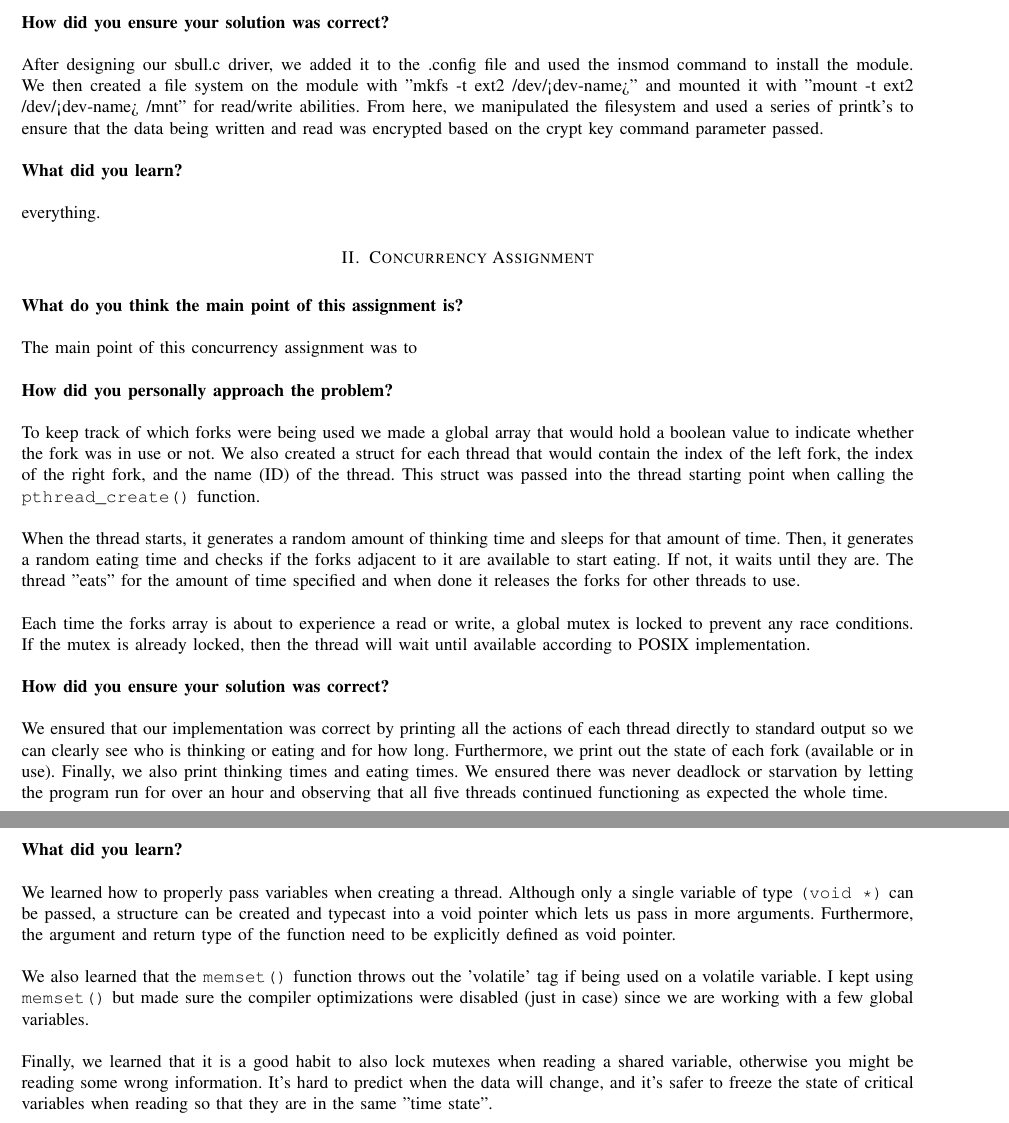
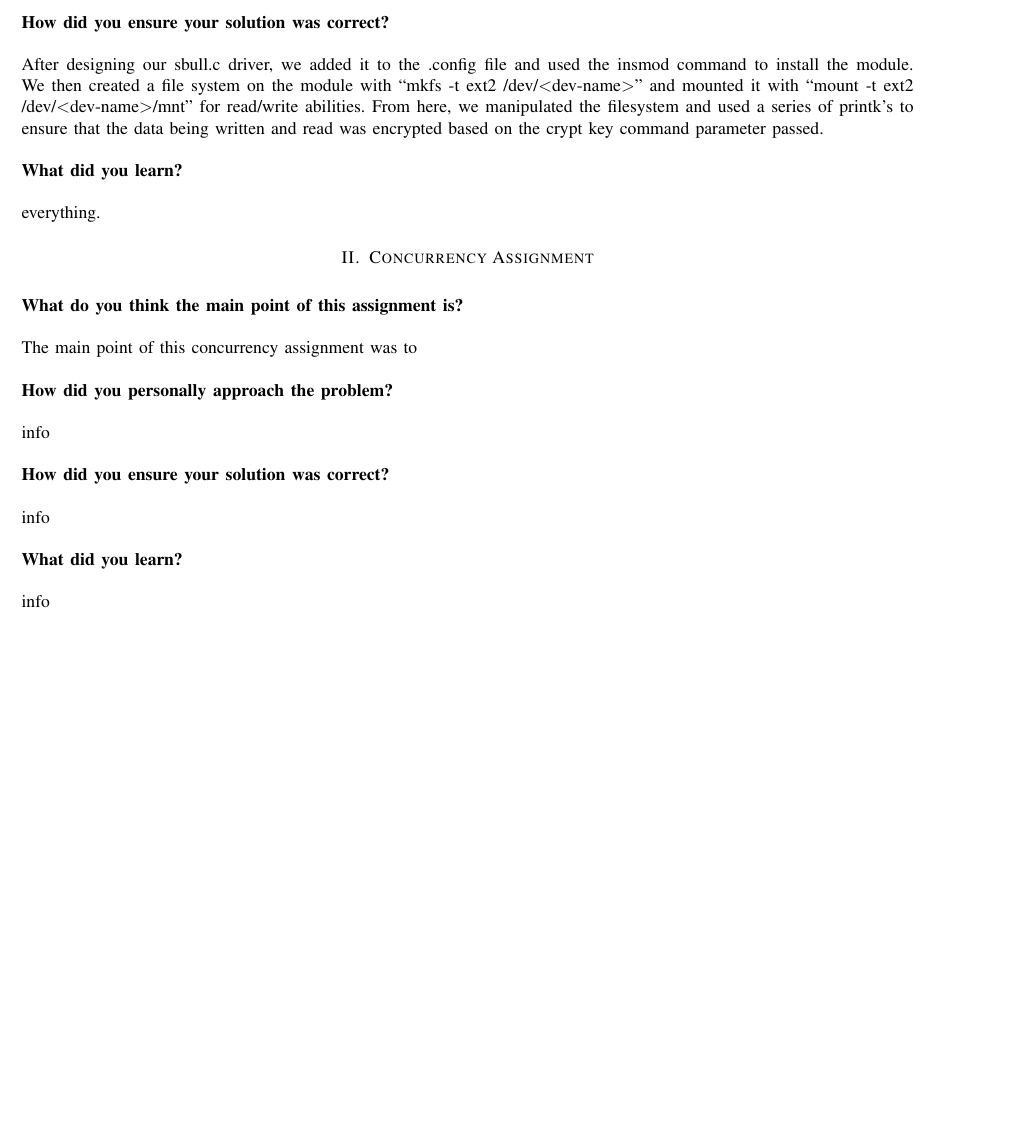
Before and after one commit to DSchroederOSU/CS444-Group_11_05, a LaTeX problem sheet (Assignment3/Assignment3.tex): two parts of pages 2 and 3 of 4 before the commit and part of page 2 of 3 after it, the two joined at a grey line, cut so that both start at the same text, the shorter picture padded with empty space. Compiled offline with LaTeX, dvips and Ghostscript.

```diff
--- a/Assignment3/Assignment3.tex
+++ b/Assignment3/Assignment3.tex
@@ -35,8 +35,8 @@
   urlcolor = black,
   pdfauthor = {\name},
   pdfkeywords = {cs444},
-  pdftitle = {CS 444 Assignment II: I/O Elevators},
-  pdfsubject = {CS 444 Assignment 2},
+  pdftitle = {CS 444 Assignment III: I/O Elevators},
+  pdfsubject = {CS 444 Assignment 3},
   pdfpagemode = UseNone
 }
 
@@ -95,7 +95,7 @@
 
 \medskip
 
-\noindent After designing our sbull.c driver, we added it to the .config file and used the insmod command to install the module. We then created a file system on the module with "mkfs -t ext2 /dev/<dev-name>" and mounted it with "mount -t ext2 /dev/<dev-name> /mnt" for read/write abilities. From here, we manipulated the filesystem and used a series of printk's to ensure that the data being written and read was encrypted based on the crypt key command parameter passed.
+\noindent After designing our sbull.c driver, we added it to the .config file and used the insmod command to install the module. We then created a file system on the module with ``mkfs -t ext2 /dev/\textless dev-name\textgreater'' and mounted it with ``mount -t ext2 /dev/\textless dev-name\textgreater /mnt'' for read/write abilities. From here, we manipulated the filesystem and used a series of printk's to ensure that the data being written and read was encrypted based on the crypt key command parameter passed.
 
 \bigskip
 
@@ -123,17 +123,7 @@
 
 \medskip
 
-\noindent To keep track of which forks were being used we made a global array that would hold a boolean value to indicate whether the fork was in use or not. We also created a struct for each thread that would contain the index of the left fork, the index of the right fork, and the name (ID) of the thread. This struct was passed into the thread starting point when calling the \texttt{pthread\_create()} function.\par
-\medskip
-
-\medskip
-
-\noindent When the thread starts, it generates a random amount of thinking time and sleeps for that amount of time. Then, it generates a random eating time and checks if the forks adjacent to it are available to start eating. If not, it waits until they are. The thread "eats" for the amount of time specified and when done it releases the forks for other threads to use.\par
-\medskip
-
-\medskip
-
-\noindent Each time the forks array is about to experience a read or write, a global mutex is locked to prevent any race conditions. If the mutex is already locked, then the thread will wait until available according to POSIX implementation.\par
+\noindent info
 
 \bigskip
 
@@ -142,8 +132,7 @@
 
 \medskip
 
-\noindent We ensured that our implementation was correct by printing all the actions of each thread directly to standard output so we can clearly see who is thinking or eating and for how long. Furthermore, we print out the state of each fork (available or in use). Finally, we also print thinking times and eating times. We ensured there was never deadlock or starvation by letting the program run for over an hour and observing that all five threads continued functioning as expected the whole time.\par
-
+\noindent info
 \bigskip
 
 \noindent\textbf{What did you learn?}
@@ -151,17 +140,9 @@
 
 \medskip
 
-\noindent We learned how to properly pass variables when creating a thread. Although only a single variable of type \texttt{(void *)} can be passed, a structure can be created and typecast into a void pointer which lets us pass in more arguments. Furthermore, the argument and return type of the function need to be explicitly defined as void pointer.\par
+\noindent info
 \medskip
 
-\medskip
-
-\noindent We also learned that the \texttt{memset()} function throws out the 'volatile' tag if being used on a volatile variable. I kept using \texttt{memset()} but made sure the compiler optimizations were disabled (just in case) since we are working with a few global variables.\par
-\medskip
-
-\medskip
-
-\noindent Finally, we learned that it is a good habit to also lock mutexes when reading a shared variable, otherwise you might be reading some wrong information. It's hard to predict when the data will change, and it's safer to freeze the state of critical variables when reading so that they are in the same "time state".\par\pagebreak
 
 \section{Version Control Log}
 \bigskip
```
Also changed, not shown: Assignment3/module_howto.txt (+4 -0 lines), Assignment3/Assignment3.tex (2 more changed lines), 1 other file.
